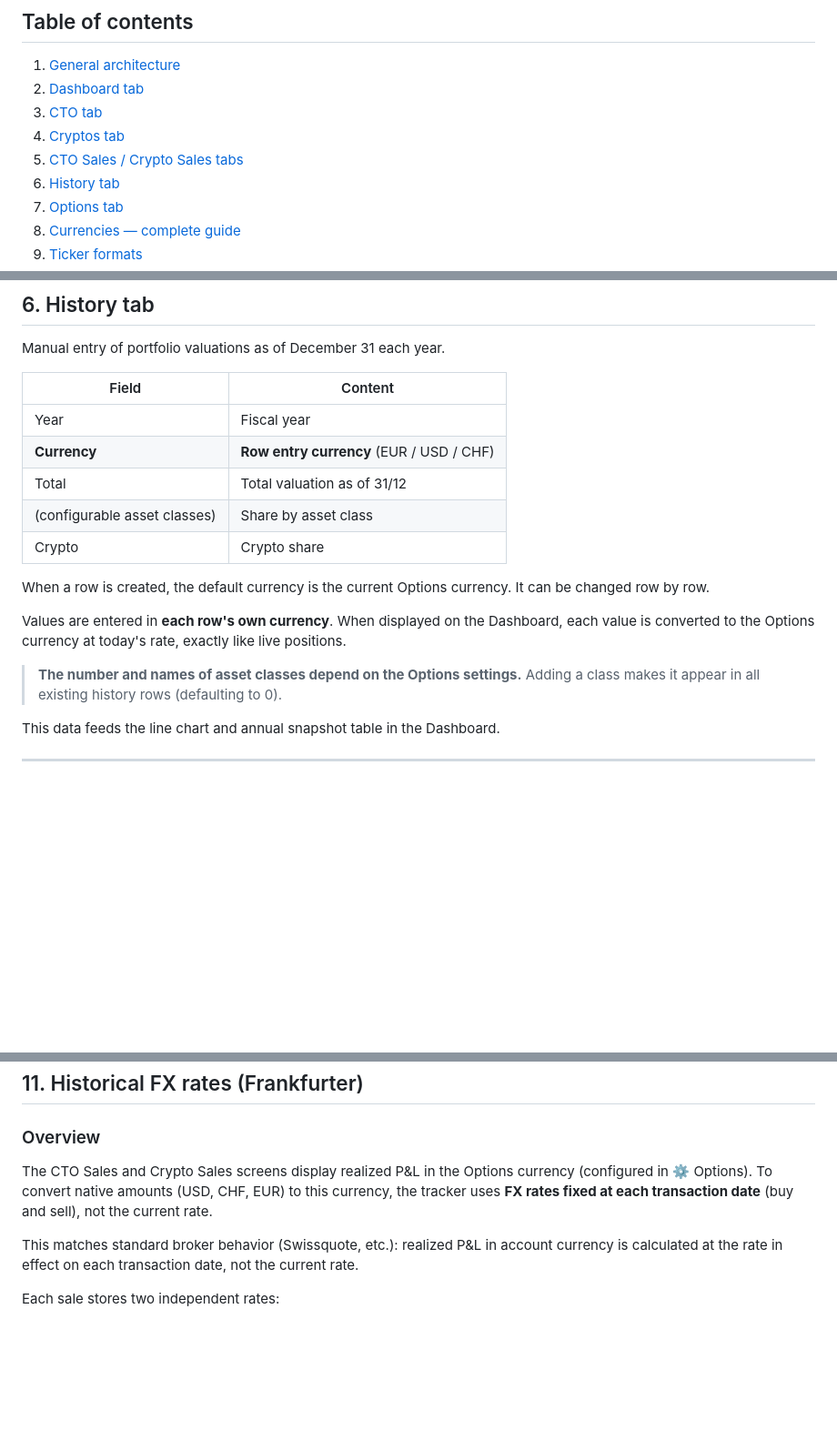
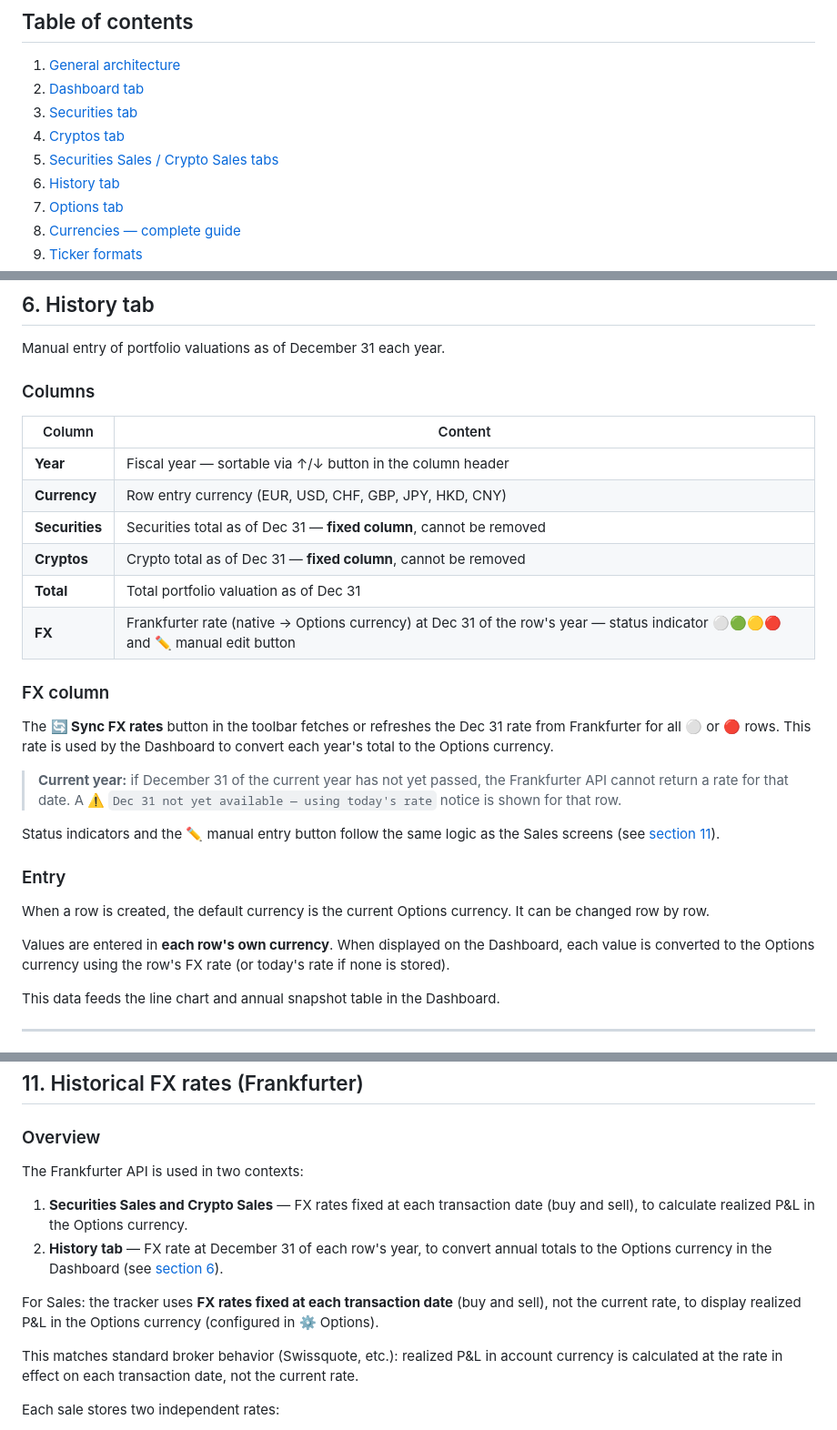
Before and after one commit to carpediem-tools/portfolio-tracker, a Markdown page: portfolio_documentation.md, 3 parts joined by grey strips. Shown at 91% size. Rendered like a GitHub page; blank space fills up the shorter version.

Commit message:
docs: update README and documentation for V1.2 (Securities renaming, History refonte, FX rates)

```diff
--- a/portfolio_documentation.md
+++ b/portfolio_documentation.md
@@ -9,9 +9,9 @@
 
 1. [General architecture](#1-general-architecture)
 2. [Dashboard tab](#2-dashboard-tab)
-3. [CTO tab](#3-cto-tab)
+3. [Securities tab](#3-cto-tab)
 4. [Cryptos tab](#4-cryptos-tab)
-5. [CTO Sales / Crypto Sales tabs](#5-sales-tabs)
+5. [Securities Sales / Crypto Sales tabs](#5-sales-tabs)
 6. [History tab](#6-history-tab)
 7. [Options tab](#7-options-tab)
 8. [Currencies — complete guide](#8-currencies--complete-guide)
@@ -202,19 +202,30 @@ Each FX cell has an ✏️ button: clicking it opens an input box to enter the r
 
 Manual entry of portfolio valuations as of December 31 each year.
 
-| Field | Content |
+### Columns
+
+| Column | Content |
 |---|---|
-| Year | Fiscal year |
-| **Currency** | **Row entry currency** (EUR / USD / CHF) |
-| Total | Total valuation as of 31/12 |
-| (configurable asset classes) | Share by asset class |
-| Crypto | Crypto share |
+| **Year** | Fiscal year — sortable via ↑/↓ button in the column header |
+| **Currency** | Row entry currency (EUR, USD, CHF, GBP, JPY, HKD, CNY) |
+| **Securities** | Securities total as of Dec 31 — **fixed column**, cannot be removed |
+| **Cryptos** | Crypto total as of Dec 31 — **fixed column**, cannot be removed |
+| **Total** | Total portfolio valuation as of Dec 31 |
+| **FX** | Frankfurter rate (native → Options currency) at Dec 31 of the row's year — status indicator ⚪🟢🟡🔴 and ✏️ manual edit button |
+
+### FX column
+
+The **🔄 Sync FX rates** button in the toolbar fetches or refreshes the Dec 31 rate from Frankfurter for all ⚪ or 🔴 rows. This rate is used by the Dashboard to convert each year's total to the Options currency.
+
+> **Current year:** if December 31 of the current year has not yet passed, the Frankfurter API cannot return a rate for that date. A ⚠️ `Dec 31 not yet available — using today's rate` notice is shown for that row.
+
+Status indicators and the ✏️ manual entry button follow the same logic as the Sales screens (see [section 11](#11-historical-fx-rates-frankfurter)).
+
+### Entry
 
 When a row is created, the default currency is the current Options currency. It can be changed row by row.
 
-Values are entered in **each row's own currency**. When displayed on the Dashboard, each value is converted to the Options currency at today's rate, exactly like live positions.
-
-> **The number and names of asset classes depend on the Options settings.** Adding a class makes it appear in all existing history rows (defaulting to 0).
+Values are entered in **each row's own currency**. When displayed on the Dashboard, each value is converted to the Options currency using the row's FX rate (or today's rate if none is stored).
 
 This data feeds the line chart and annual snapshot table in the Dashboard.
 
@@ -443,7 +454,11 @@ A 🟡 price is still used in calculations (P&L, valuation) but may no longer re
 
 ### Overview
 
-The CTO Sales and Crypto Sales screens display realized P&L in the Options currency (configured in ⚙️ Options). To convert native amounts (USD, CHF, EUR) to this currency, the tracker uses **FX rates fixed at each transaction date** (buy and sell), not the current rate.
+The Frankfurter API is used in two contexts:
+1. **Securities Sales and Crypto Sales** — FX rates fixed at each transaction date (buy and sell), to calculate realized P&L in the Options currency.
+2. **History tab** — FX rate at December 31 of each row's year, to convert annual totals to the Options currency in the Dashboard (see [section 6](#6-history-tab)).
+
+For Sales: the tracker uses **FX rates fixed at each transaction date** (buy and sell), not the current rate, to display realized P&L in the Options currency (configured in ⚙️ Options).
 
 This matches standard broker behavior (Swissquote, etc.): realized P&L in account currency is calculated at the rate in effect on each transaction date, not the current rate.
 
```
Also changed, not shown: other parts of portfolio_documentation.md (+15 -17 lines).
